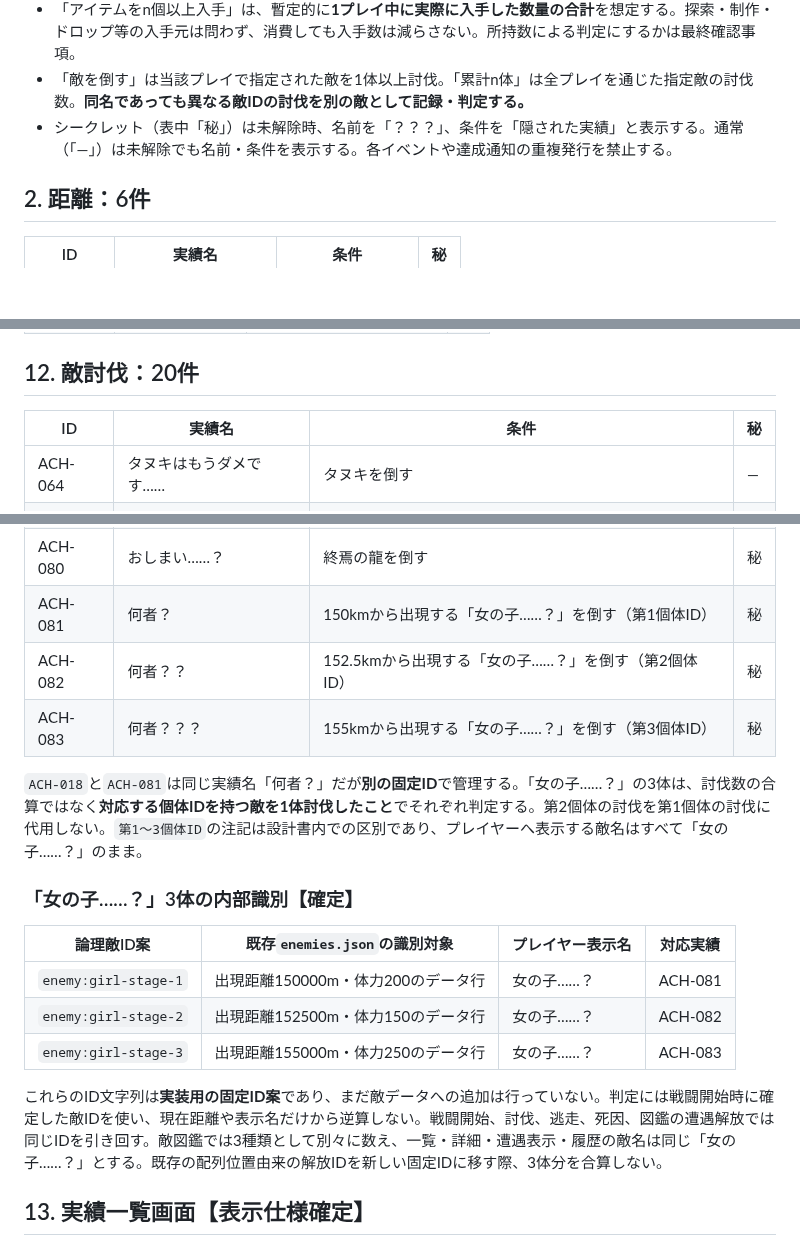
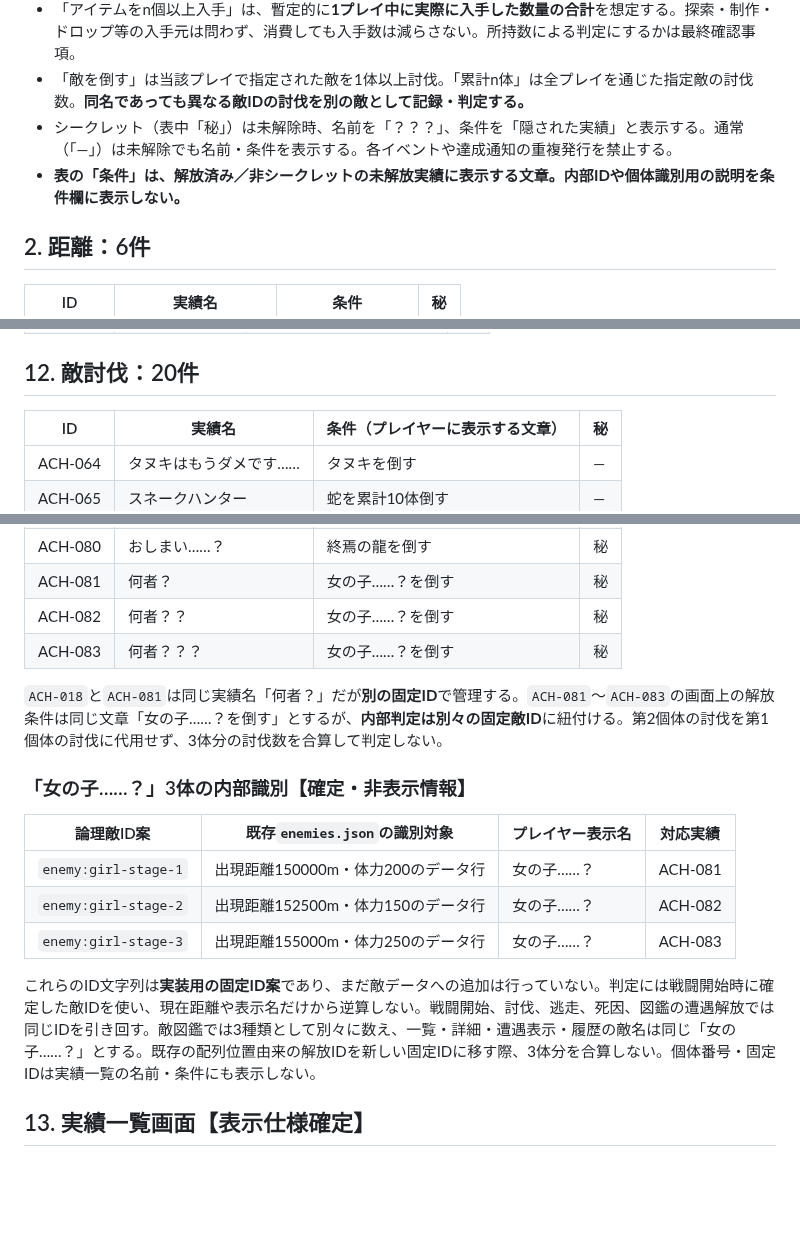
Before and after one commit to surumeneco/the_toho, a Markdown page: documents/v1.4.0-実績・トリガー定義.md, 3 parts joined by grey strips. Drawn GitHub-style; blank space fills up the shorter version.

Commit message:
Ensure girl achievement conditions shown to players do not reveal internal stages

```diff
--- a/documents/v1.4.0-実績・トリガー定義.md
+++ b/documents/v1.4.0-実績・トリガー定義.md
@@ -14,6 +14,7 @@
 - 「アイテムをn個以上入手」は、暫定的に**1プレイ中に実際に入手した数量の合計**を想定する。探索・制作・ドロップ等の入手元は問わず、消費しても入手数は減らさない。所持数による判定にするかは最終確認事項。
 - 「敵を倒す」は当該プレイで指定された敵を1体以上討伐。「累計n体」は全プレイを通じた指定敵の討伐数。**同名であっても異なる敵IDの討伐を別の敵として記録・判定する。**
 - シークレット（表中「秘」）は未解除時、名前を「？？？」、条件を「隠された実績」と表示する。通常（「—」）は未解除でも名前・条件を表示する。各イベントや達成通知の重複発行を禁止する。
+- **表の「条件」は、解放済み／非シークレットの未解放実績に表示する文章。内部IDや個体識別用の説明を条件欄に表示しない。**
 
 ## 2. 距離：6件
 
@@ -138,7 +139,7 @@
 
 ## 12. 敵討伐：20件
 
-| ID | 実績名 | 条件 | 秘 |
+| ID | 実績名 | 条件（プレイヤーに表示する文章） | 秘 |
 | --- | --- | --- | --- |
 | ACH-064 | タヌキはもうダメです…… | タヌキを倒す | — |
 | ACH-065 | スネークハンター | 蛇を累計10体倒す | — |
@@ -157,13 +158,13 @@
 | ACH-078 | 勝てた……！ | ドラゴンを倒す | 秘 |
 | ACH-079 | ドラゴンスレイヤー | ドラゴンを累計10体倒す | 秘 |
 | ACH-080 | おしまい……？ | 終焉の龍を倒す | 秘 |
-| ACH-081 | 何者？ | 150kmから出現する「女の子……？」を倒す（第1個体ID） | 秘 |
-| ACH-082 | 何者？？ | 152.5kmから出現する「女の子……？」を倒す（第2個体ID） | 秘 |
-| ACH-083 | 何者？？？ | 155kmから出現する「女の子……？」を倒す（第3個体ID） | 秘 |
+| ACH-081 | 何者？ | 女の子……？を倒す | 秘 |
+| ACH-082 | 何者？？ | 女の子……？を倒す | 秘 |
+| ACH-083 | 何者？？？ | 女の子……？を倒す | 秘 |
 
-`ACH-018`と`ACH-081`は同じ実績名「何者？」だが**別の固定ID**で管理する。「女の子……？」の3体は、討伐数の合算ではなく**対応する個体IDを持つ敵を1体討伐したこと**でそれぞれ判定する。第2個体の討伐を第1個体の討伐に代用しない。`第1～3個体ID`の注記は設計書内での区別であり、プレイヤーへ表示する敵名はすべて「女の子……？」のまま。
+`ACH-018`と`ACH-081`は同じ実績名「何者？」だが**別の固定ID**で管理する。`ACH-081`～`ACH-083`の画面上の解放条件は同じ文章「女の子……？を倒す」とするが、**内部判定は別々の固定敵ID**に紐付ける。第2個体の討伐を第1個体の討伐に代用せず、3体分の討伐数を合算して判定しない。
 
-### 「女の子……？」3体の内部識別【確定】
+### 「女の子……？」3体の内部識別【確定・非表示情報】
 
 | 論理敵ID案 | 既存`enemies.json`の識別対象 | プレイヤー表示名 | 対応実績 |
 | --- | --- | --- | --- |
@@ -171,7 +172,7 @@
 | `enemy:girl-stage-2` | 出現距離152500m・体力150のデータ行 | 女の子……？ | ACH-082 |
 | `enemy:girl-stage-3` | 出現距離155000m・体力250のデータ行 | 女の子……？ | ACH-083 |
 
-これらのID文字列は**実装用の固定ID案**であり、まだ敵データへの追加は行っていない。判定には戦闘開始時に確定した敵IDを使い、現在距離や表示名だけから逆算しない。戦闘開始、討伐、逃走、死因、図鑑の遭遇解放では同じIDを引き回す。敵図鑑では3種類として別々に数え、一覧・詳細・遭遇表示・履歴の敵名は同じ「女の子……？」とする。既存の配列位置由来の解放IDを新しい固定IDに移す際、3体分を合算しない。
+これらのID文字列は**実装用の固定ID案**であり、まだ敵データへの追加は行っていない。判定には戦闘開始時に確定した敵IDを使い、現在距離や表示名だけから逆算しない。戦闘開始、討伐、逃走、死因、図鑑の遭遇解放では同じIDを引き回す。敵図鑑では3種類として別々に数え、一覧・詳細・遭遇表示・履歴の敵名は同じ「女の子……？」とする。既存の配列位置由来の解放IDを新しい固定IDに移す際、3体分を合算しない。個体番号・固定IDは実績一覧の名前・条件にも表示しない。
 
 ## 13. 実績一覧画面【表示仕様確定】
 
```
